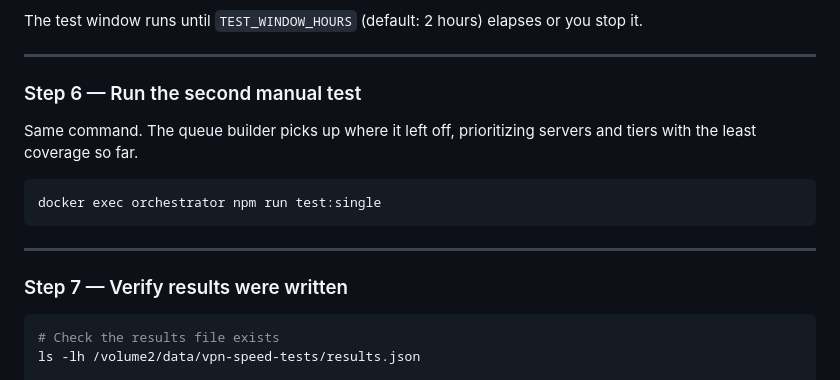
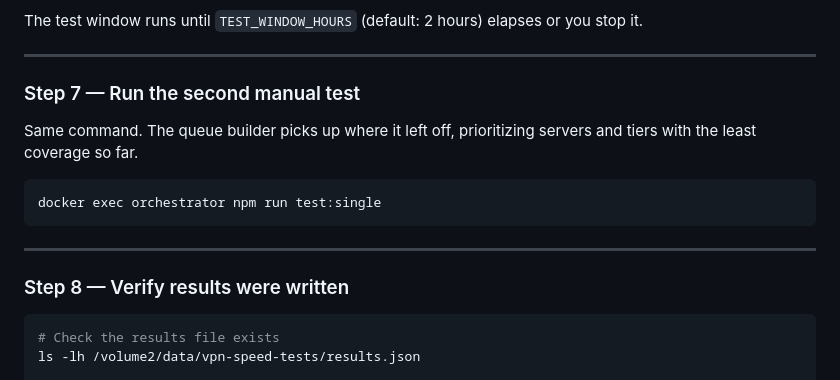
Before and after one commit to NickDeckerDevs/vpn-speed-tester, a Markdown page: documentation/get-started-keep-going.md, the part around one of its changes. GitHub-like rendering.

````diff
--- a/documentation/get-started-keep-going.md
+++ b/documentation/get-started-keep-going.md
@@ -160,7 +170,7 @@ The test window runs until `TEST_WINDOW_HOURS` (default: 2 hours) elapses or you
 
 ---
 
-### Step 6 — Run the second manual test
+### Step 7 — Run the second manual test
 
 Same command. The queue builder picks up where it left off, prioritizing servers and tiers with the least coverage so far.
 
@@ -170,7 +180,7 @@ docker exec orchestrator npm run test:single
 
 ---
 
-### Step 7 — Verify results were written
+### Step 8 — Verify results were written
 
 ```bash
 # Check the results file exists
````
Also changed, not shown: other parts of documentation/get-started-keep-going.md (+47 -37 lines), documentation/roadmap-working.md (+32 -12 lines).
